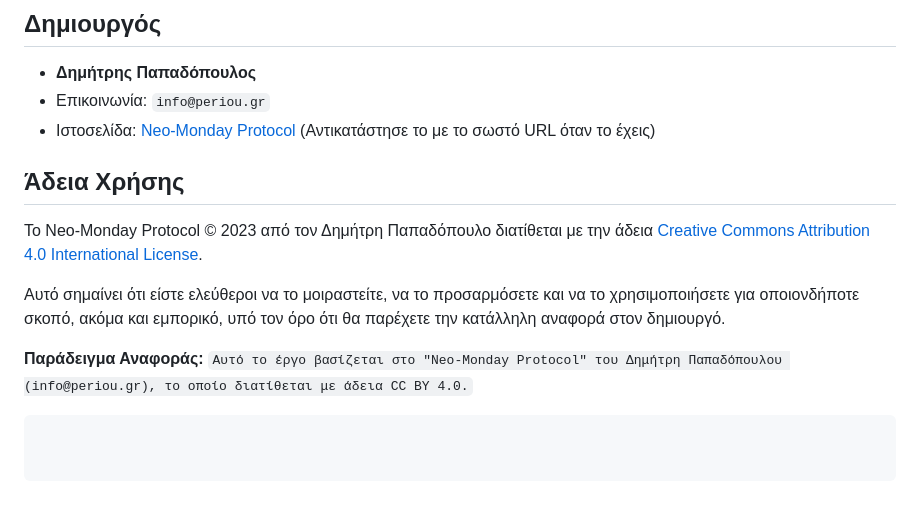
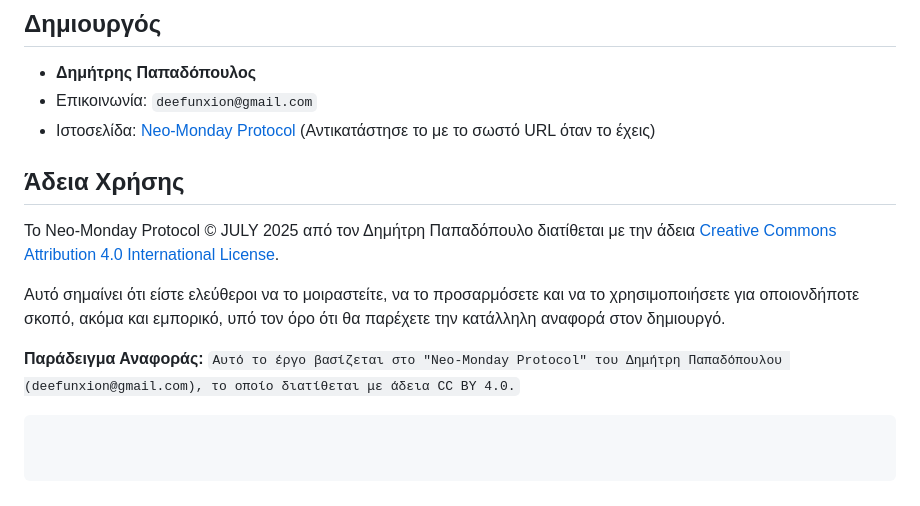
Before and after one commit to Deefunxion/AILEADER, a Markdown page: README.md, the part around the change. Rendered like a GitHub page.

````diff
--- a/README.md
+++ b/README.md
@@ -63,16 +63,16 @@ If a response can exist without these rules, it must be rewritten.
 ## Δημιουργός
 
 *   **Δημήτρης Παπαδόπουλος**
-*   Επικοινωνία: `info@periou.gr`
-*   Ιστοσελίδα: [Neo-Monday Protocol](https://URL-της-ιστοσελίδας-σου.gr) (Αντικατάστησε το με το σωστό URL όταν το έχεις)
+*   Επικοινωνία: `deefunxion@gmail.com`
+*   Ιστοσελίδα: [Neo-Monday Protocol](https://deefunxion.github.io/AILEADER/) (Αντικατάστησε το με το σωστό URL όταν το έχεις)
 
 ## Άδεια Χρήσης
 
-Το Neo-Monday Protocol © 2023 από τον Δημήτρη Παπαδόπουλο διατίθεται με την άδεια [Creative Commons Attribution 4.0 International License](https://creativecommons.org/licenses/by/4.0/).
+Το Neo-Monday Protocol © JULY 2025 από τον Δημήτρη Παπαδόπουλο διατίθεται με την άδεια [Creative Commons Attribution 4.0 International License](https://creativecommons.org/licenses/by/4.0/).
 
 Αυτό σημαίνει ότι είστε ελεύθεροι να το μοιραστείτε, να το προσαρμόσετε και να το χρησιμοποιήσετε για οποιονδήποτε σκοπό, ακόμα και εμπορικό, υπό τον όρο ότι θα παρέχετε την κατάλληλη αναφορά στον δημιουργό.
 
 **Παράδειγμα Αναφοράς:**
-`Αυτό το έργο βασίζεται στο "Neo-Monday Protocol" του Δημήτρη Παπαδόπουλου (info@periou.gr), το οποίο διατίθεται με άδεια CC BY 4.0.`
+`Αυτό το έργο βασίζεται στο "Neo-Monday Protocol" του Δημήτρη Παπαδόπουλου (deefunxion@gmail.com), το οποίο διατίθεται με άδεια CC BY 4.0.`
 
 ```
````
